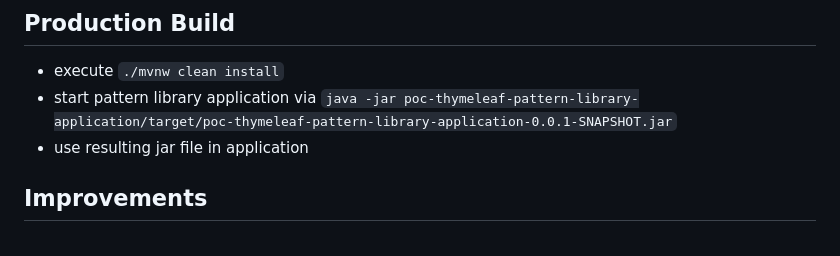
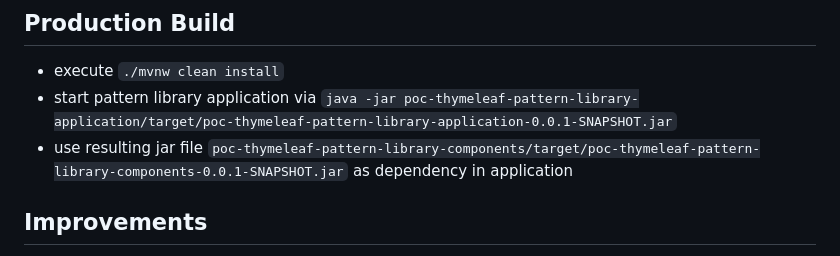
Before and after one commit to cstettler/poc-thymeleaf-pattern-library, a Markdown page: README.md, the part around one of its changes. Drawn GitHub-style.

```diff
--- a/README.md
+++ b/README.md
@@ -51,7 +51,7 @@ Hint: remap `CMD + S` to `Make Project` to consistently use same command for tri
 
 - execute `./mvnw clean install`
 - start pattern library application via `java -jar poc-thymeleaf-pattern-library-application/target/poc-thymeleaf-pattern-library-application-0.0.1-SNAPSHOT.jar`
-- use resulting jar file in application
+- use resulting jar file `poc-thymeleaf-pattern-library-components/target/poc-thymeleaf-pattern-library-components-0.0.1-SNAPSHOT.jar` as dependency in application
 
 
 ## Improvements
```
Also changed, not shown: other parts of README.md (+3 -2 lines).
